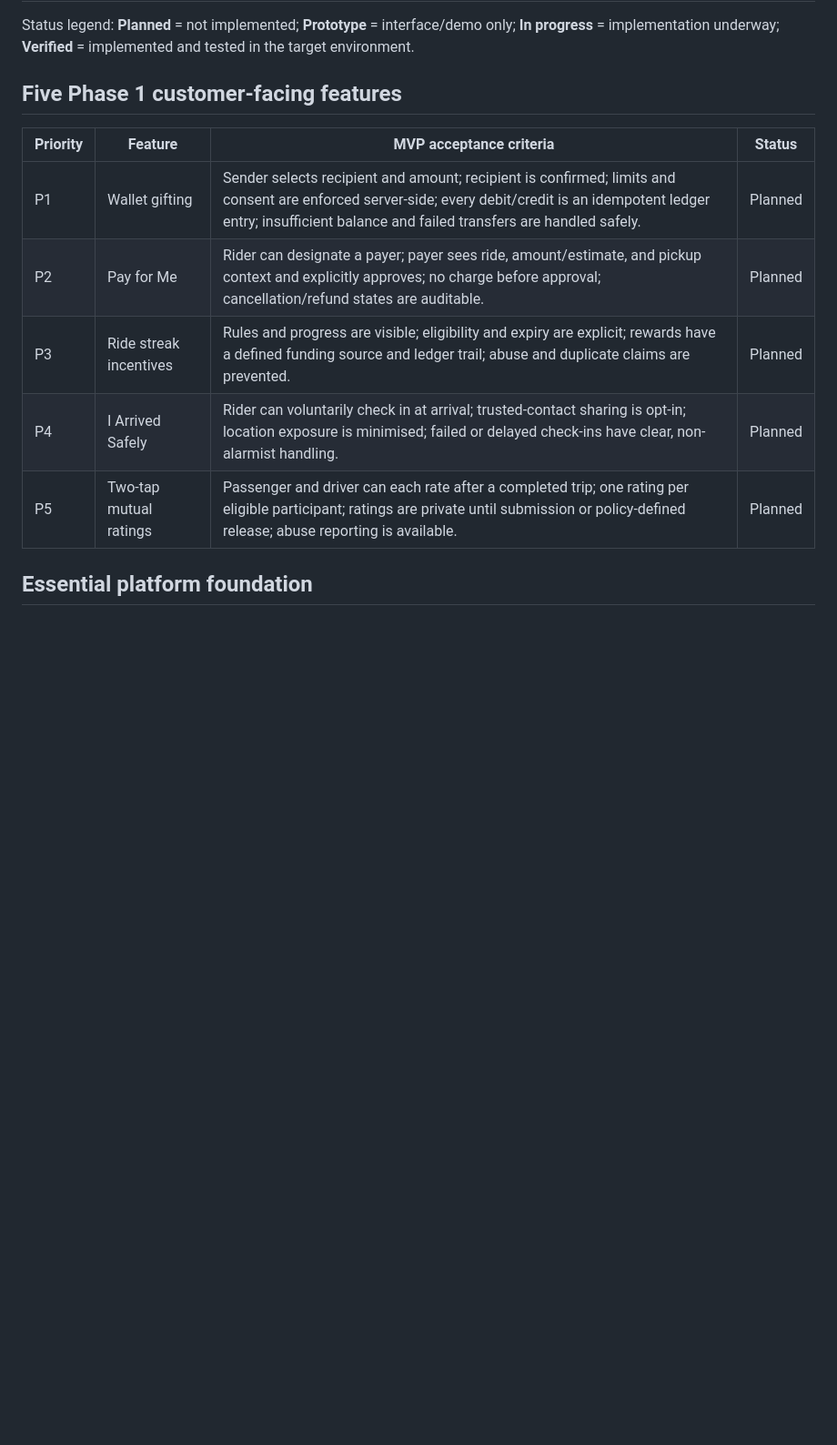
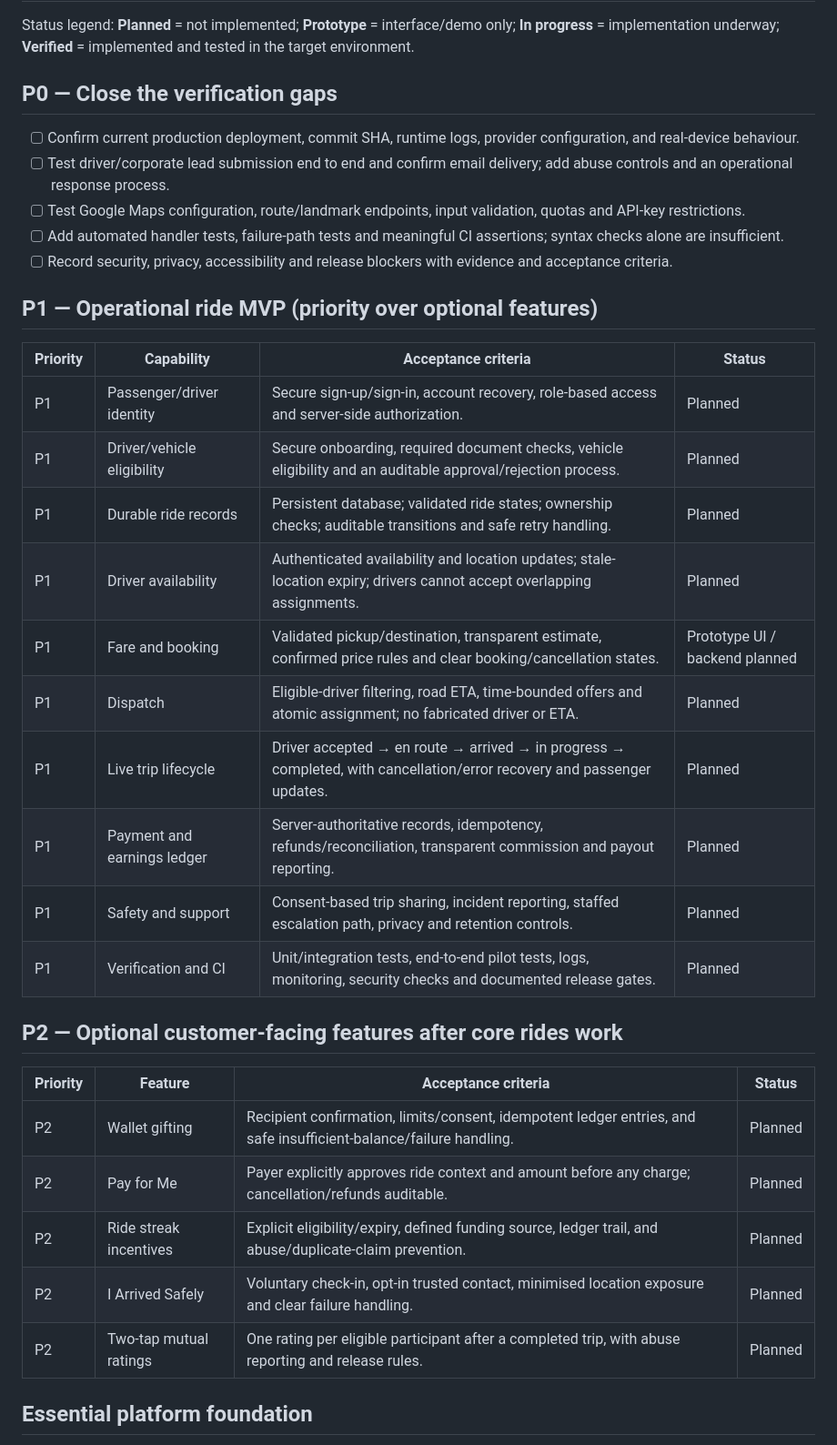
Before and after one commit to EmeraldArcher1/LagosGo, a Markdown page: BACKLOG.md, the part around the change. Shown at 91% size. GitHub-like rendering; blank space fills up the shorter version.

Commit message:
docs: prioritize core ride service before optional features

```diff
--- a/BACKLOG.md
+++ b/BACKLOG.md
@@ -2,15 +2,38 @@
 
 Status legend: **Planned** = not implemented; **Prototype** = interface/demo only; **In progress** = implementation underway; **Verified** = implemented and tested in the target environment.
 
-## Five Phase 1 customer-facing features
+## P0 — Close the verification gaps
 
-| Priority | Feature | MVP acceptance criteria | Status |
+- [ ] Confirm current production deployment, commit SHA, runtime logs, provider configuration, and real-device behaviour.
+- [ ] Test driver/corporate lead submission end to end and confirm email delivery; add abuse controls and an operational response process.
+- [ ] Test Google Maps configuration, route/landmark endpoints, input validation, quotas and API-key restrictions.
+- [ ] Add automated handler tests, failure-path tests and meaningful CI assertions; syntax checks alone are insufficient.
+- [ ] Record security, privacy, accessibility and release blockers with evidence and acceptance criteria.
+
+## P1 — Operational ride MVP (priority over optional features)
+
+| Priority | Capability | Acceptance criteria | Status |
 |---|---|---|---|
-| P1 | Wallet gifting | Sender selects recipient and amount; recipient is confirmed; limits and consent are enforced server-side; every debit/credit is an idempotent ledger entry; insufficient balance and failed transfers are handled safely. | Planned |
-| P2 | Pay for Me | Rider can designate a payer; payer sees ride, amount/estimate, and pickup context and explicitly approves; no charge before approval; cancellation/refund states are auditable. | Planned |
-| P3 | Ride streak incentives | Rules and progress are visible; eligibility and expiry are explicit; rewards have a defined funding source and ledger trail; abuse and duplicate claims are prevented. | Planned |
-| P4 | I Arrived Safely | Rider can voluntarily check in at arrival; trusted-contact sharing is opt-in; location exposure is minimised; failed or delayed check-ins have clear, non-alarmist handling. | Planned |
-| P5 | Two-tap mutual ratings | Passenger and driver can each rate after a completed trip; one rating per eligible participant; ratings are private until submission or policy-defined release; abuse reporting is available. | Planned |
+| P1 | Passenger/driver identity | Secure sign-up/sign-in, account recovery, role-based access and server-side authorization. | Planned |
+| P1 | Driver/vehicle eligibility | Secure onboarding, required document checks, vehicle eligibility and an auditable approval/rejection process. | Planned |
+| P1 | Durable ride records | Persistent database; validated ride states; ownership checks; auditable transitions and safe retry handling. | Planned |
+| P1 | Driver availability | Authenticated availability and location updates; stale-location expiry; drivers cannot accept overlapping assignments. | Planned |
+| P1 | Fare and booking | Validated pickup/destination, transparent estimate, confirmed price rules and clear booking/cancellation states. | Prototype UI / backend planned |
+| P1 | Dispatch | Eligible-driver filtering, road ETA, time-bounded offers and atomic assignment; no fabricated driver or ETA. | Planned |
+| P1 | Live trip lifecycle | Driver accepted → en route → arrived → in progress → completed, with cancellation/error recovery and passenger updates. | Planned |
+| P1 | Payment and earnings ledger | Server-authoritative records, idempotency, refunds/reconciliation, transparent commission and payout reporting. | Planned |
+| P1 | Safety and support | Consent-based trip sharing, incident reporting, staffed escalation path, privacy and retention controls. | Planned |
+| P1 | Verification and CI | Unit/integration tests, end-to-end pilot tests, logs, monitoring, security checks and documented release gates. | Planned |
+
+## P2 — Optional customer-facing features after core rides work
+
+| Priority | Feature | Acceptance criteria | Status |
+|---|---|---|---|
+| P2 | Wallet gifting | Recipient confirmation, limits/consent, idempotent ledger entries, and safe insufficient-balance/failure handling. | Planned |
+| P2 | Pay for Me | Payer explicitly approves ride context and amount before any charge; cancellation/refunds auditable. | Planned |
+| P2 | Ride streak incentives | Explicit eligibility/expiry, defined funding source, ledger trail, and abuse/duplicate-claim prevention. | Planned |
+| P2 | I Arrived Safely | Voluntary check-in, opt-in trusted contact, minimised location exposure and clear failure handling. | Planned |
+| P2 | Two-tap mutual ratings | One rating per eligible participant after a completed trip, with abuse reporting and release rules. | Planned |
 
 ## Essential platform foundation
 
```
